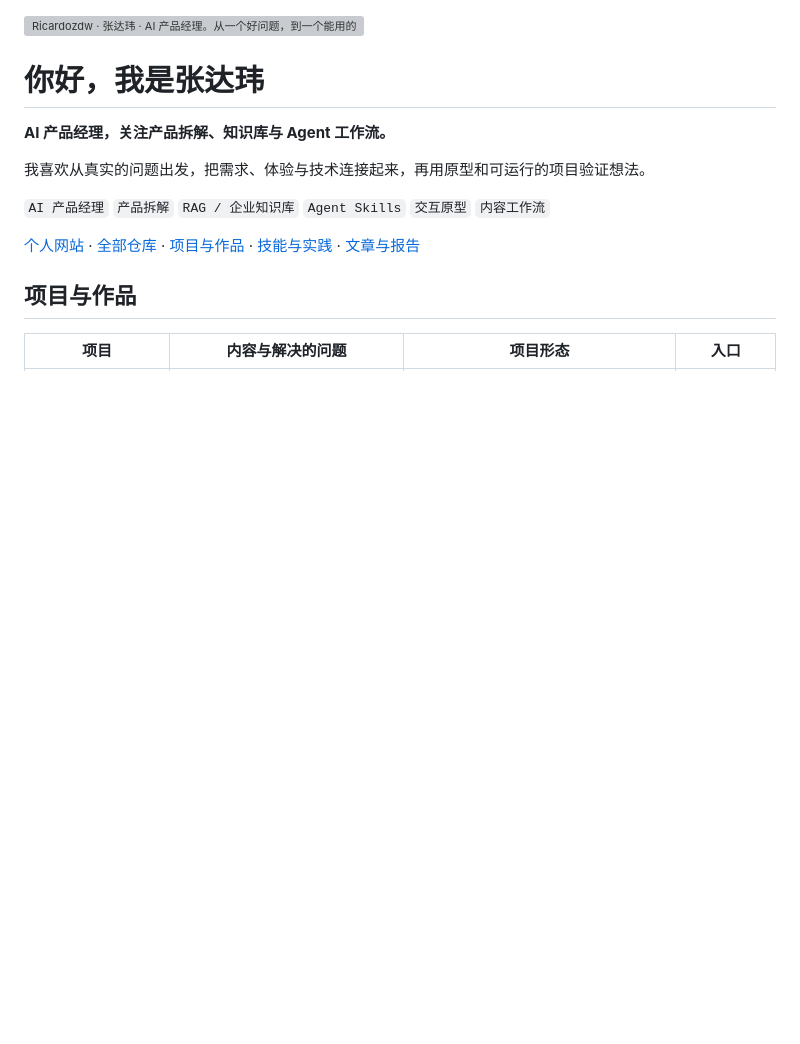
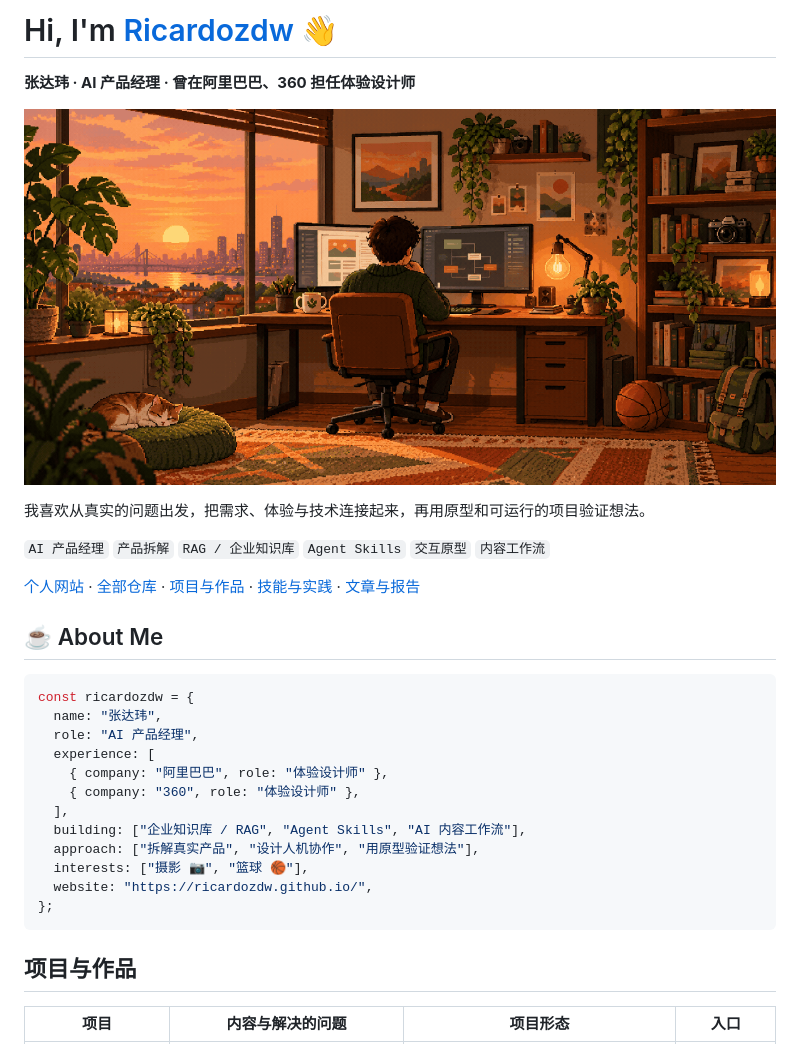
Before and after one commit to Ricardozdw/Ricardozdw, a Markdown page: README.md, the part around one of its changes. Rendered like a GitHub page; pictures changed too: assets/pixel-workspace.gif (added); blank space fills up the shorter version; grey boxes are pictures that could not be loaded.

Commit message:
Add warm animated pixel cover and personal background

````diff
--- a/README.md
+++ b/README.md
@@ -1,16 +1,33 @@
+# Hi, I'm [Ricardozdw](https://ricardozdw.github.io/) 👋
+
+**张达玮 · AI 产品经理 · 曾在阿里巴巴、360 担任体验设计师**
+
 <p>
-  <img src="https://raw.githubusercontent.com/Ricardozdw/Ricardozdw/main/assets/profile-cover.svg" alt="Ricardozdw · 张达玮 · AI 产品经理。从一个好问题，到一个能用的产品。" width="100%">
+  <img src="https://raw.githubusercontent.com/Ricardozdw/Ricardozdw/main/assets/pixel-workspace.gif" alt="暖杏色、陶土橙与鼠尾草绿的像素工作室：屏幕光标闪烁、灯光明暗循环、夕阳水面微光跳动。" width="100%">
 </p>
-
-# 你好，我是张达玮
-
-**AI 产品经理，关注产品拆解、知识库与 Agent 工作流。**
 
 我喜欢从真实的问题出发，把需求、体验与技术连接起来，再用原型和可运行的项目验证想法。
 
 `AI 产品经理` `产品拆解` `RAG / 企业知识库` `Agent Skills` `交互原型` `内容工作流`
 
 [个人网站](https://ricardozdw.github.io/) · [全部仓库](https://github.com/Ricardozdw?tab=repositories) · [项目与作品](#user-content-项目与作品) · [技能与实践](#user-content-技能与实践) · [文章与报告](#user-content-文章与报告)
+
+## ☕ About Me
+
+```javascript
+const ricardozdw = {
+  name: "张达玮",
+  role: "AI 产品经理",
+  experience: [
+    { company: "阿里巴巴", role: "体验设计师" },
+    { company: "360", role: "体验设计师" },
+  ],
+  building: ["企业知识库 / RAG", "Agent Skills", "AI 内容工作流"],
+  approach: ["拆解真实产品", "设计人机协作", "用原型验证想法"],
+  interests: ["摄影 📷", "篮球 🏀"],
+  website: "https://ricardozdw.github.io/",
+};
+```
 
 ## 项目与作品
 
````
Also changed, not shown: other parts of README.md (+4 -0 lines), assets/README.md (added, +13 -0 lines), 4 other files.
